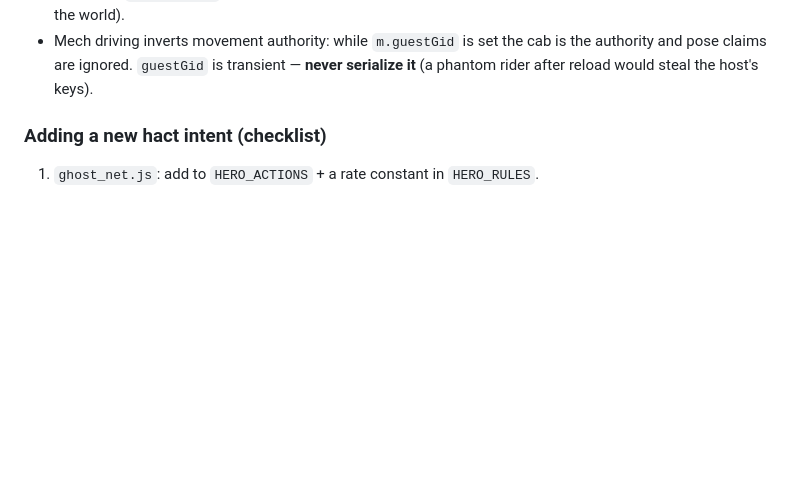
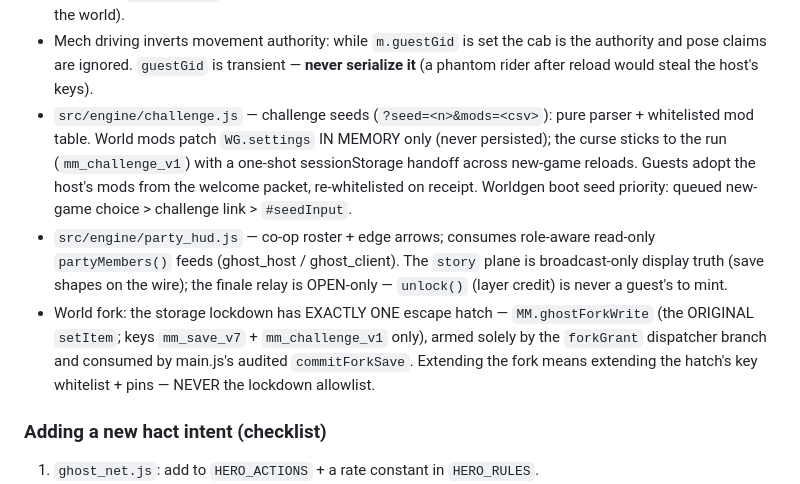
Before and after one commit to lkacz/code, a Markdown page: CLAUDE.md, the part around the change. GitHub-like rendering; blank space fills up the shorter version.

Commit message:
Docs: the beyond package enters the law and the handoff history
CLAUDE.md (the binding contract) now names the new surfaces the next
session must not rediscover the hard way: challenge.js and its boot-seed
priority, the read-only party feeds + broadcast-only story plane with its
OPEN-only finale relay, and above all the world fork's single lockdown
hatch — extending the fork means extending the hatch whitelist + pins,
never the lockdown allowlist. MULTIPLAYER_HANDOFF.md's status header
gets the Package C addendum pointing at the coop-beyond-package memory
and the commit range.

Co-Authored-By: Claude Fable 5 <noreply@anthropic.com>

```diff
--- a/CLAUDE.md
+++ b/CLAUDE.md
@@ -76,6 +76,22 @@ element or pick between the module's own power levels).
   is the authority and pose claims are ignored. `guestGid` is transient —
   **never serialize it** (a phantom rider after reload would steal the host's
   keys).
+- `src/engine/challenge.js` — challenge seeds (`?seed=<n>&mods=<csv>`): pure
+  parser + whitelisted mod table. World mods patch `WG.settings` IN MEMORY
+  only (never persisted); the curse sticks to the run (`mm_challenge_v1`) with
+  a one-shot sessionStorage handoff across new-game reloads. Guests adopt the
+  host's mods from the welcome packet, re-whitelisted on receipt. Worldgen
+  boot seed priority: queued new-game choice > challenge link > `#seedInput`.
+- `src/engine/party_hud.js` — co-op roster + edge arrows; consumes role-aware
+  read-only `partyMembers()` feeds (ghost_host / ghost_client). The `story`
+  plane is broadcast-only display truth (save shapes on the wire); the finale
+  relay is OPEN-only — `unlock()` (layer credit) is never a guest's to mint.
+- World fork: the storage lockdown has EXACTLY ONE escape hatch —
+  `MM.ghostForkWrite` (the ORIGINAL `setItem`; keys `mm_save_v7` +
+  `mm_challenge_v1` only), armed solely by the `forkGrant` dispatcher branch
+  and consumed by main.js's audited `commitForkSave`. Extending the fork
+  means extending the hatch's key whitelist + pins — NEVER the lockdown
+  allowlist.
 
 ### Adding a new hact intent (checklist)
 
```
Also changed, not shown: MULTIPLAYER_HANDOFF.md (+8 -0 lines).
